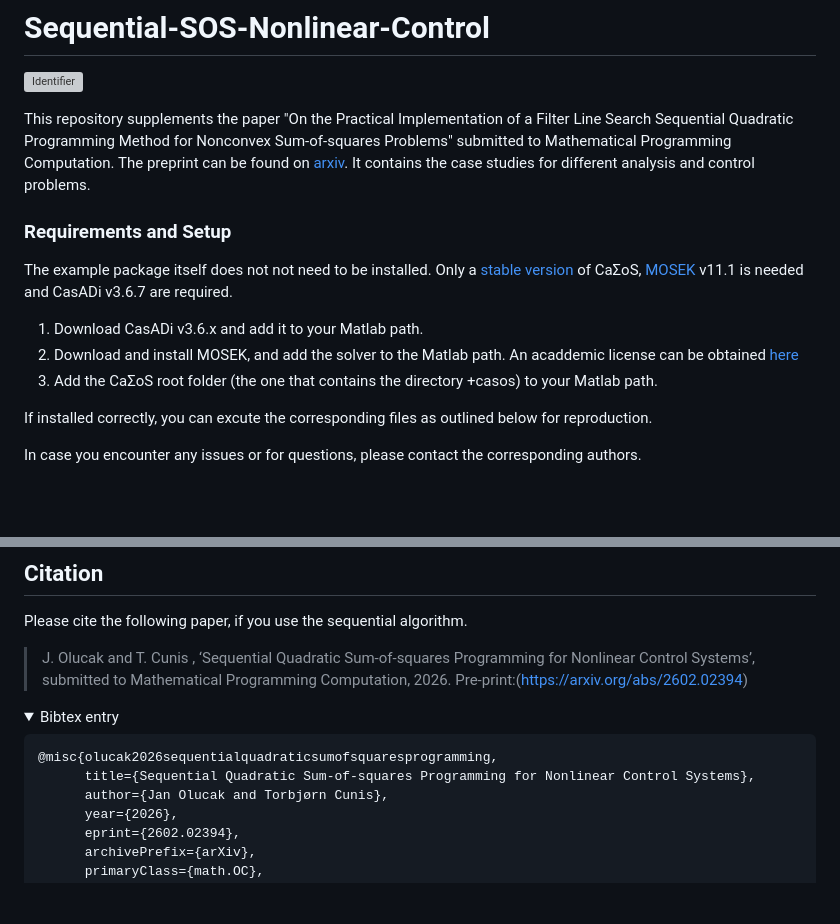
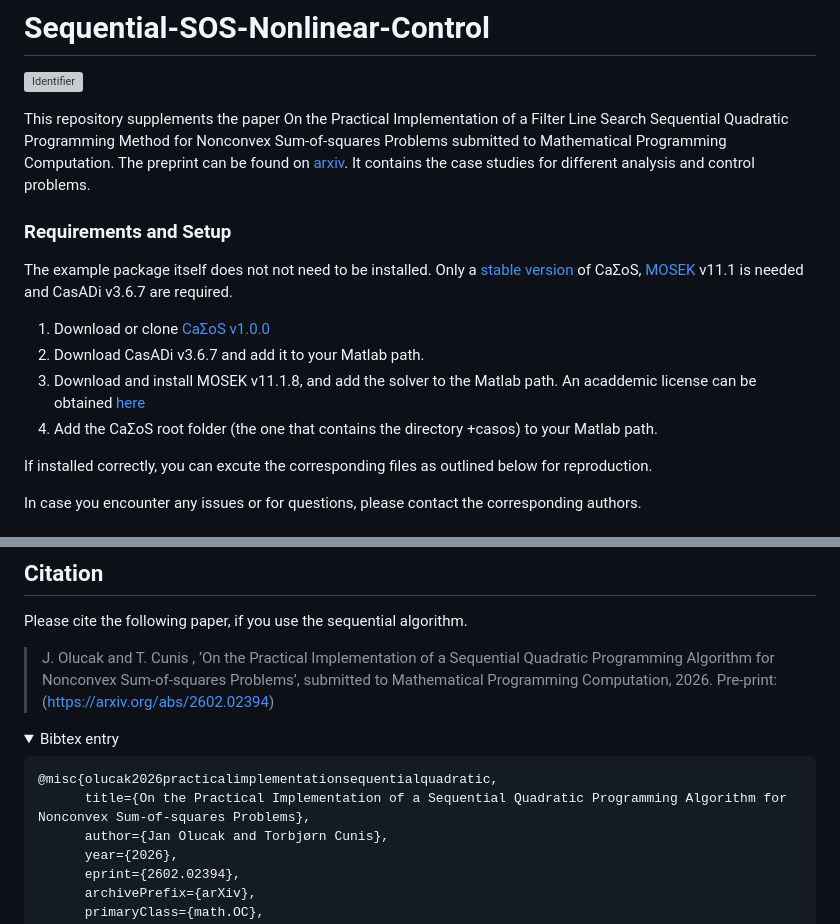
Before and after one commit to iFR-OFC/Sequential-SOS-Nonlinear-Control, a Markdown page: README.md, 2 parts joined by grey strips. Rendered like a GitHub page; folded sections open; blank space fills up the shorter version; grey boxes are pictures that could not be loaded.

````diff
--- a/README.md
+++ b/README.md
@@ -1,17 +1,18 @@
 # Sequential-SOS-Nonlinear-Control
 [![Identifier](https://img.shields.io/badge/doi-10.18419%2Fdarus--5677-d45815.svg)](https://doi.org/10.18419/darus-5677)
 
-This repository supplements the paper "On the Practical Implementation of a Filter Line
+This repository supplements the paper On the Practical Implementation of a Filter Line
 Search Sequential Quadratic Programming Method
-for Nonconvex Sum-of-squares Problems" submitted to Mathematical Programming Computation. The preprint can be found on [arxiv](https://arxiv.org/abs/2602.02394).
+for Nonconvex Sum-of-squares Problems submitted to Mathematical Programming Computation. The preprint can be found on [arxiv](https://arxiv.org/abs/2602.02394).
 It contains the case studies for different analysis and control problems.
 
 ### Requirements and Setup
 The example package itself does not not need to be installed. Only a [stable version](https://github.com/ifr-acso/casos/releases/latest) of CaΣoS, [MOSEK](https://www.mosek.com/downloads/) v11.1 is needed and CasADi v3.6.7 are required.
 
-  1. Download CasADi v3.6.x and add it to your Matlab path.
-  2. Download and install MOSEK, and add the solver to the Matlab path.  An acaddemic license can be obtained [here](https://www.mosek.com/products/academic-licenses/)
-  3. Add the CaΣoS root folder (the one that contains the directory +casos) to your Matlab path.
+  1. Download or clone [CaΣoS v1.0.0](https://github.com/iFR-OFC/casos/releases/tag/v1.0.0 )
+  2. Download CasADi v3.6.7 and add it to your Matlab path.
+  3. Download and install MOSEK v11.1.8, and add the solver to the Matlab path.  An acaddemic license can be obtained [here](https://www.mosek.com/products/academic-licenses/)
+  4. Add the CaΣoS root folder (the one that contains the directory +casos) to your Matlab path.
 
 If installed correctly, you can excute the corresponding files as outlined below for reproduction.
 
@@ -50,7 +51,9 @@ An exception is the N-link robot arm example (00_ROA/RobotArm). Use run_Nlink_be
 ## Citation
 Please cite the following paper, if you use the sequential algorithm.
 
-> J. Olucak and T. Cunis , ‘Sequential Quadratic Sum-of-squares Programming for Nonlinear Control Systems’,  submitted to Mathematical Programming Computation, 2026. Pre-print:(https://arxiv.org/abs/2602.02394)
+> J. Olucak and T. Cunis , ‘On the Practical Implementation of a Sequential
+Quadratic Programming Algorithm for Nonconvex
+Sum-of-squares Problems’,  submitted to Mathematical Programming Computation, 2026. Pre-print:(https://arxiv.org/abs/2602.02394)
 
 
 <details>
@@ -58,8 +61,8 @@ Please cite the following paper, if you use the sequential algorithm.
 <summary>Bibtex entry</summary>
 
 ```bibtex
-@misc{olucak2026sequentialquadraticsumofsquaresprogramming,
-      title={Sequential Quadratic Sum-of-squares Programming for Nonlinear Control Systems},
+@misc{olucak2026practicalimplementationsequentialquadratic,
+      title={On the Practical Implementation of a Sequential Quadratic Programming Algorithm for Nonconvex Sum-of-squares Problems},
       author={Jan Olucak and Torbjørn Cunis},
       year={2026},
       eprint={2602.02394},
````
